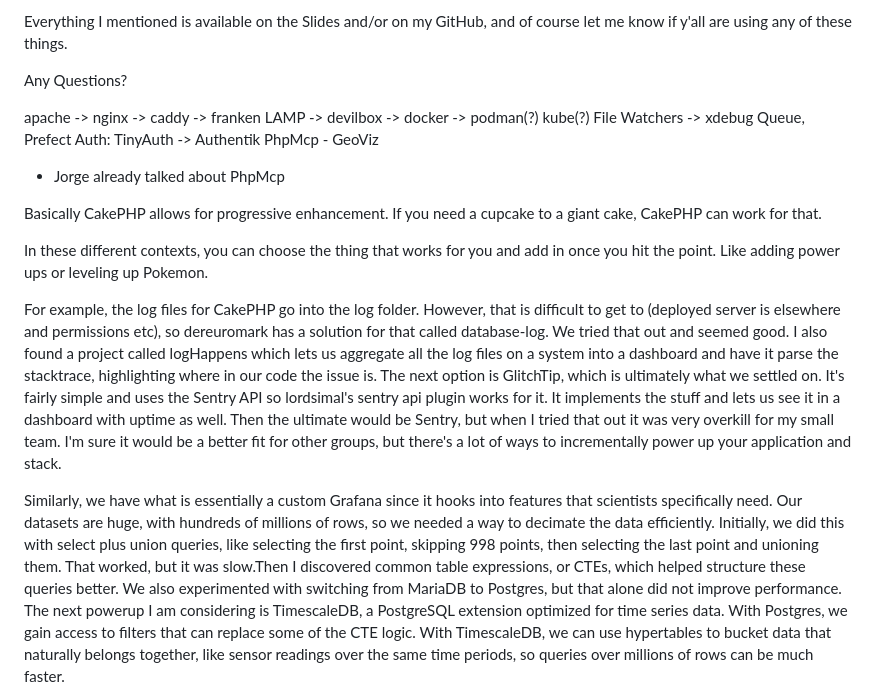
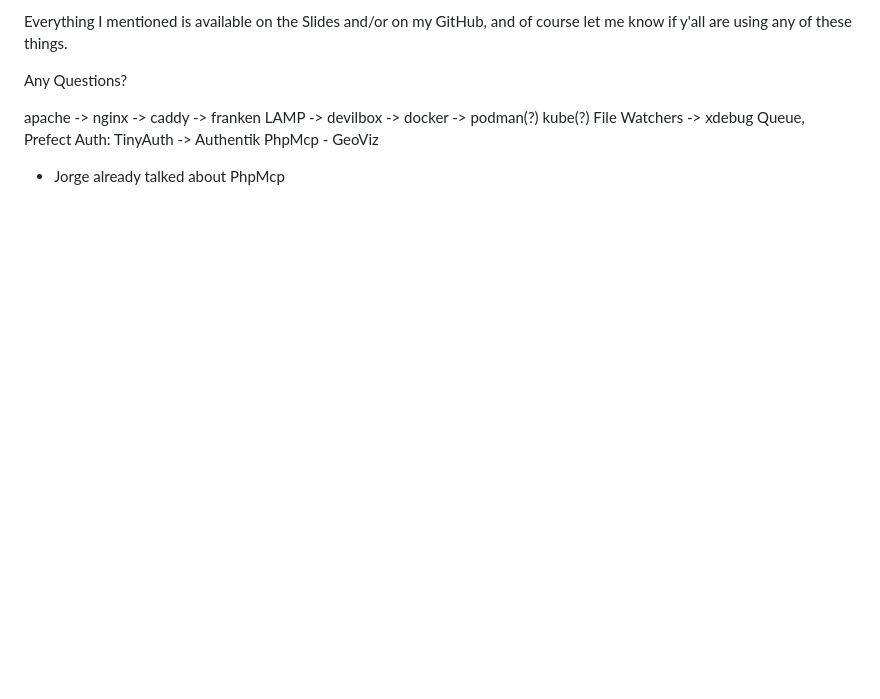
Before and after one commit to umer936/umer936.com, a Markdown page: cakefest-2025/Notes.md, the part around the change printed below. GitHub-like rendering; blank space fills up the shorter version.

```diff
--- a/cakefest-2025/Notes.md
+++ b/cakefest-2025/Notes.md
@@ -102,18 +106,3 @@ Queue, Prefect
 Auth: TinyAuth -> Authentik
 PhpMcp - GeoViz
 - Jorge already talked about PhpMcp
-
-
-
-
-
-Basically CakePHP allows for progressive enhancement. If you need a cupcake to a giant cake, CakePHP can work for that.
-
-In these different contexts, you can choose the thing that works for you and add in once you hit the point. Like adding power ups or leveling up Pokemon.
-
-
-For example, the log files for CakePHP go into the log folder. However, that is difficult to get to (deployed server is elsewhere and permissions etc), so dereuromark has a solution for that called database-log. We tried that out and seemed good. I also found a project called logHappens which lets us aggregate all the log files on a system into a dashboard and have it parse the stacktrace, highlighting where in our code the issue is. The next option is GlitchTip, which is ultimately what we settled on. It's fairly simple and uses the Sentry API so lordsimal's sentry api plugin works for it. It implements the stuff and lets us see it in a dashboard with uptime as well. Then the ultimate would be Sentry, but when I tried that out it was very overkill for my small team. I'm sure it would be a better fit for other groups, but there's a lot of ways to incrementally power up your application and stack.
-
-
-Similarly, we have what is essentially a custom Grafana since it hooks into features that scientists specifically need. Our datasets are huge, with hundreds of millions of rows, so we needed a way to decimate the data efficiently. Initially, we did this with select plus union queries, like selecting the first point, skipping 998 points, then selecting the last point and unioning them. That worked, but it was slow.Then I discovered common table expressions, or CTEs, which helped structure these queries better. We also experimented with switching from MariaDB to Postgres, but that alone did not improve performance. The next powerup I am considering is TimescaleDB, a PostgreSQL extension optimized for time series data. With Postgres, we gain access to filters that can replace some of the CTE logic. With TimescaleDB, we can use hypertables to bucket data that naturally belongs together, like sensor readings over the same time periods, so queries over millions of rows can be much faster.
-
```
Also changed, not shown: other parts of cakefest-2025/Notes.md (+14 -15 lines).
